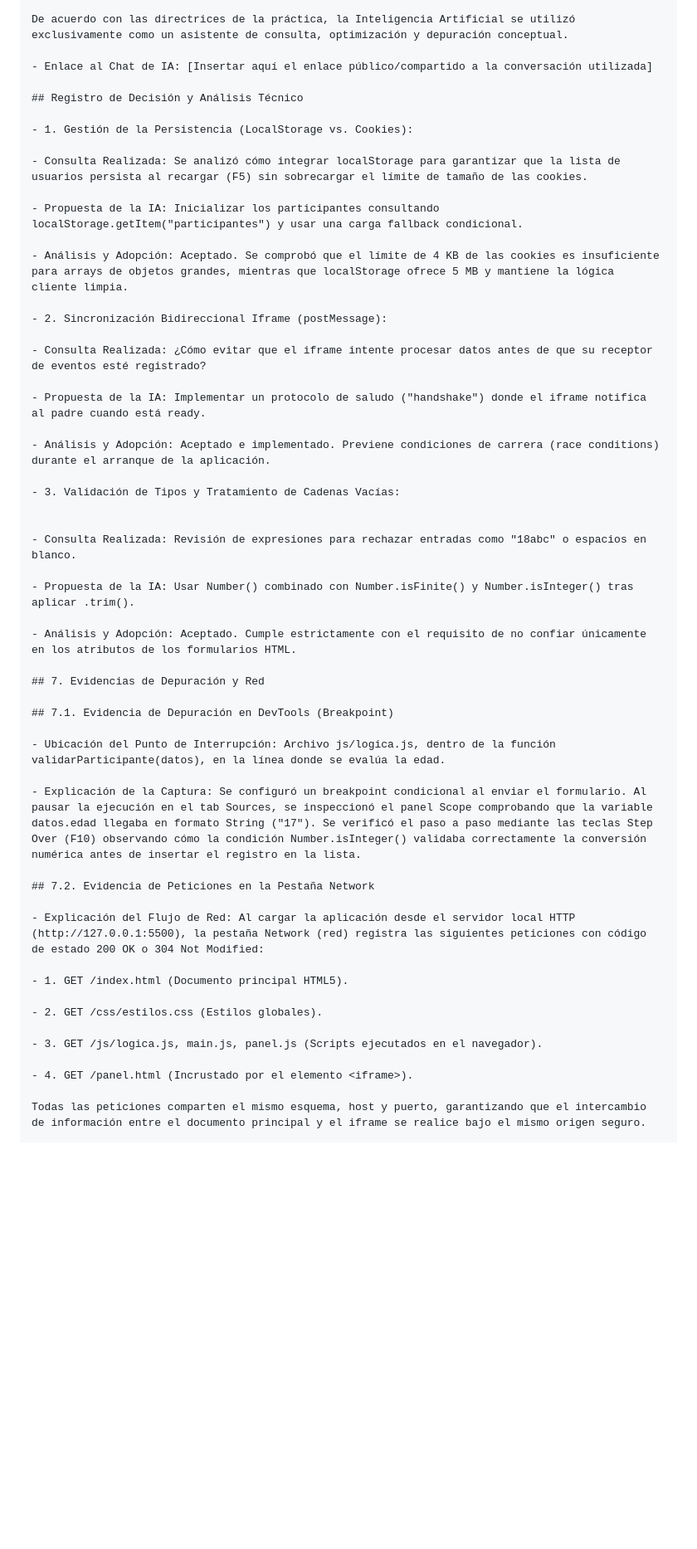
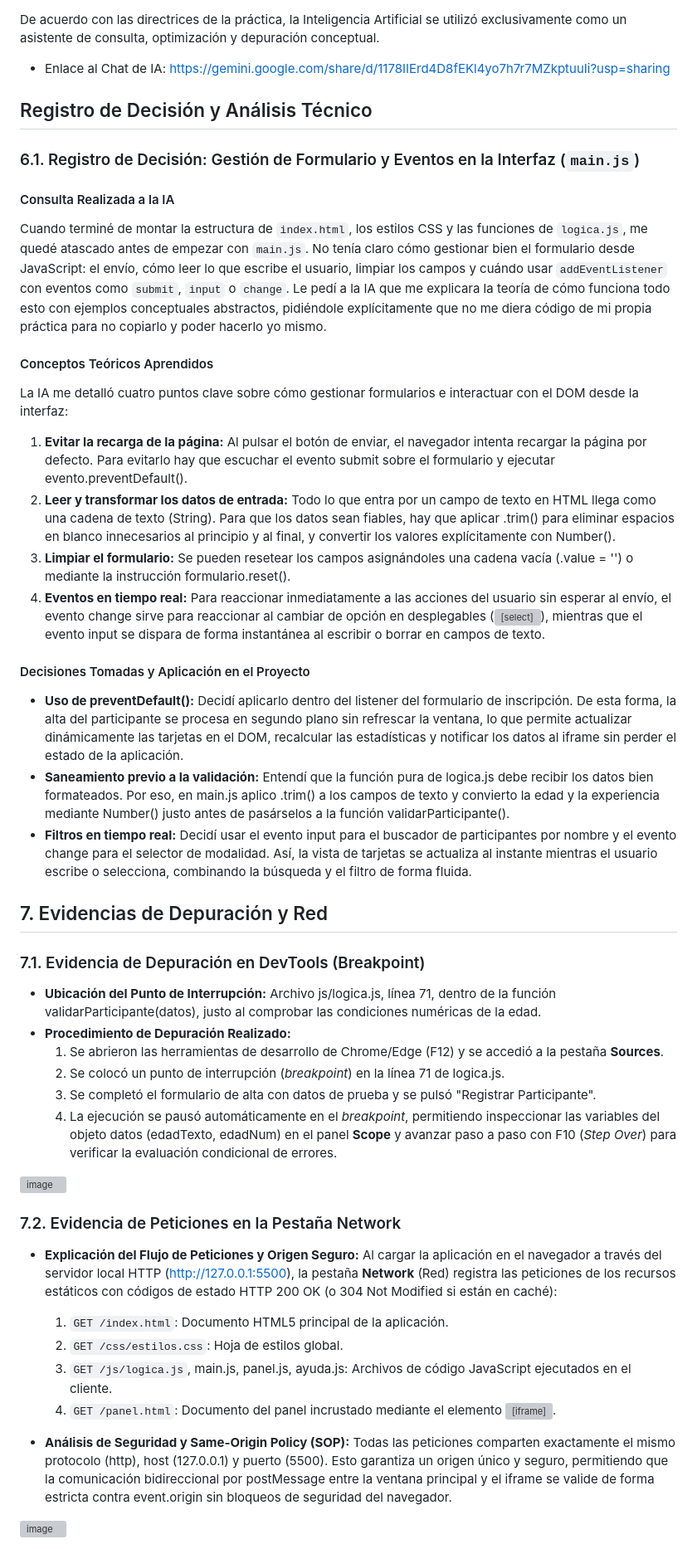
Before and after one commit to adrianlopez25-cmyk/Practica_DWEC_UD1, a Markdown page: README.md, the part around one of its changes. Shown at 83% size. Rendered like a GitHub page; blank space fills up the shorter version; grey boxes are pictures that could not be loaded.

Commit message:
Actualizacion del README
Updated README to clarify project description and execution guide.

```diff
--- a/README.md
+++ b/README.md
@@ -300,53 +359,47 @@ El proyecto sigue una separación estricta de responsabilidades: logica.js no in
 
 De acuerdo con las directrices de la práctica, la Inteligencia Artificial se utilizó exclusivamente como un asistente de consulta, optimización y depuración conceptual.
 
-- Enlace al Chat de IA: [Insertar aquí el enlace público/compartido a la conversación utilizada]
+- Enlace al Chat de IA: https://gemini.google.com/share/d/1178IIErd4D8fEKl4yo7h7r7MZkptuuIi?usp=sharing
 
 ## Registro de Decisión y Análisis Técnico
+### 6.1. Registro de Decisión: Gestión de Formulario y Eventos en la Interfaz (`main.js`)
 
-- 1. Gestión de la Persistencia (LocalStorage vs. Cookies):
+#### Consulta Realizada a la IA
+Cuando terminé de montar la estructura de `index.html`, los estilos CSS y las funciones de `logica.js`, me quedé atascado antes de empezar con `main.js`. No tenía claro cómo gestionar bien el formulario desde JavaScript: el envío, cómo leer lo que escribe el usuario, limpiar los campos y cuándo usar `addEventListener` con eventos como `submit`, `input` o `change`. Le pedí a la IA que me explicara la teoría de cómo funciona todo esto con ejemplos conceptuales abstractos, pidiéndole explícitamente que no me diera código de mi propia práctica para no copiarlo y poder hacerlo yo mismo.
 
-- Consulta Realizada: Se analizó cómo integrar localStorage para garantizar que la lista de usuarios persista al recargar (F5) sin sobrecargar el límite de tamaño de las cookies.
+#### Conceptos Teóricos Aprendidos
+La IA me detalló cuatro puntos clave sobre cómo gestionar formularios e interactuar con el DOM desde la interfaz:
+1. **Evitar la recarga de la página:** Al pulsar el botón de enviar, el navegador intenta recargar la página por defecto. Para evitarlo hay que escuchar el evento submit sobre el formulario y ejecutar evento.preventDefault().
+2. **Leer y transformar los datos de entrada:** Todo lo que entra por un campo de texto en HTML llega como una cadena de texto (String). Para que los datos sean fiables, hay que aplicar .trim() para eliminar espacios en blanco innecesarios al principio y al final, y convertir los valores explícitamente con Number().
+3. **Limpiar el formulario:** Se pueden resetear los campos asignándoles una cadena vacía (.value = '') o mediante la instrucción formulario.reset().
+4. **Eventos en tiempo real:** Para reaccionar inmediatamente a las acciones del usuario sin esperar al envío, el evento change sirve para reaccionar al cambiar de opción en desplegables (<select>), mientras que el evento input se dispara de forma instantánea al escribir o borrar en campos de texto.
 
-- Propuesta de la IA: Inicializar los participantes consultando localStorage.getItem("participantes") y usar una carga fallback condicional.
-
-- Análisis y Adopción: Aceptado. Se comprobó que el límite de 4 KB de las cookies es insuficiente para arrays de objetos grandes, mientras que localStorage ofrece 5 MB y mantiene la lógica cliente limpia.
-
-- 2. Sincronización Bidireccional Iframe (postMessage):
-
-- Consulta Realizada: ¿Cómo evitar que el iframe intente procesar datos antes de que su receptor de eventos esté registrado?
-
-- Propuesta de la IA: Implementar un protocolo de saludo ("handshake") donde el iframe notifica al padre cuando está ready.
-
-- Análisis y Adopción: Aceptado e implementado. Previene condiciones de carrera (race conditions) durante el arranque de la aplicación.
-
-- 3. Validación de Tipos y Tratamiento de Cadenas Vacías:
-
-
-- Consulta Realizada: Revisión de expresiones para rechazar entradas como "18abc" o espacios en blanco.
-
-- Propuesta de la IA: Usar Number() combinado con Number.isFinite() y Number.isInteger() tras aplicar .trim().
-
-- Análisis y Adopción: Aceptado. Cumple estrictamente con el requisito de no confiar únicamente en los atributos de los formularios HTML.
+#### Decisiones Tomadas y Aplicación en el Proyecto
+* **Uso de preventDefault():** Decidí aplicarlo dentro del listener del formulario de inscripción. De esta forma, la alta del participante se procesa en segundo plano sin refrescar la ventana, lo que permite actualizar dinámicamente las tarjetas en el DOM, recalcular las estadísticas y notificar los datos al iframe sin perder el estado de la aplicación.
+* **Saneamiento previo a la validación:** Entendí que la función pura de logica.js debe recibir los datos bien formateados. Por eso, en main.js aplico .trim() a los campos de texto y convierto la edad y la experiencia mediante Number() justo antes de pasárselos a la función validarParticipante().
+* **Filtros en tiempo real:** Decidí usar el evento input para el buscador de participantes por nombre y el evento change para el selector de modalidad. Así, la vista de tarjetas se actualiza al instante mientras el usuario escribe o selecciona, combinando la búsqueda y el filtro de forma fluida.
 
 ## 7. Evidencias de Depuración y Red
 
-## 7.1. Evidencia de Depuración en DevTools (Breakpoint)
+### 7.1. Evidencia de Depuración en DevTools (Breakpoint)
 
-- Ubicación del Punto de Interrupción: Archivo js/logica.js, dentro de la función validarParticipante(datos), en la línea donde se evalúa la edad.
+* **Ubicación del Punto de Interrupción:** Archivo js/logica.js, línea 71, dentro de la función validarParticipante(datos), justo al comprobar las condiciones numéricas de la edad.
+* **Procedimiento de Depuración Realizado:**
+  1. Se abrieron las herramientas de desarrollo de Chrome/Edge (F12) y se accedió a la pestaña **Sources**.
+  2. Se colocó un punto de interrupción (*breakpoint*) en la línea 71 de logica.js.
+  3. Se completó el formulario de alta con datos de prueba y se pulsó "Registrar Participante".
+  4. La ejecución se pausó automáticamente en el *breakpoint*, permitiendo inspeccionar las variables del objeto datos (edadTexto, edadNum) en el panel **Scope** y avanzar paso a paso con F10 (*Step Over*) para verificar la evaluación condicional de errores.
+<img width="1920" height="946" alt="image" src="https://github.com/user-attachments/assets/b96a5252-7690-4656-af46-f6d40468c58f" />
 
-- Explicación de la Captura: Se configuró un breakpoint condicional al enviar el formulario. Al pausar la ejecución en el tab Sources, se inspeccionó el panel Scope comprobando que la variable datos.edad llegaba en formato String ("17"). Se verificó el paso a paso mediante las teclas Step Over (F10) observando cómo la condición Number.isInteger() validaba correctamente la conversión numérica antes de insertar el registro en la lista.
+### 7.2. Evidencia de Peticiones en la Pestaña Network
 
-## 7.2. Evidencia de Peticiones en la Pestaña Network
+* **Explicación del Flujo de Peticiones y Origen Seguro:**
+  Al cargar la aplicación en el navegador a través del servidor local HTTP (http://127.0.0.1:5500), la pestaña **Network** (Red) registra las peticiones de los recursos estáticos con códigos de estado HTTP 200 OK (o 304 Not Modified si están en caché):
+  1. `GET /index.html`: Documento HTML5 principal de la aplicación.
+  2. `GET /css/estilos.css`: Hoja de estilos global.
+  3. `GET /js/logica.js`, main.js, panel.js, ayuda.js: Archivos de código JavaScript ejecutados en el cliente.
+  4. `GET /panel.html`: Documento del panel incrustado mediante el elemento <iframe>.
 
-- Explicación del Flujo de Red: Al cargar la aplicación desde el servidor local HTTP (http://127.0.0.1:5500), la pestaña Network (red) registra las siguientes peticiones con código de estado 200 OK o 304 Not Modified:
-
-- 1. GET /index.html (Documento principal HTML5).
-
-- 2. GET /css/estilos.css (Estilos globales).
-
-- 3. GET /js/logica.js, main.js, panel.js (Scripts ejecutados en el navegador).
-
-- 4. GET /panel.html (Incrustado por el elemento <iframe>).
-
-Todas las peticiones comparten el mismo esquema, host y puerto, garantizando que el intercambio de información entre el documento principal y el iframe se realice bajo el mismo origen seguro.
+* **Análisis de Seguridad y Same-Origin Policy (SOP):**
+Todas las peticiones comparten exactamente el mismo protocolo (http), host (127.0.0.1) y puerto (5500). Esto garantiza un origen único y seguro, permitiendo que la comunicación bidireccional por postMessage entre la ventana principal y el iframe se valide de forma estricta contra event.origin sin bloqueos de seguridad del navegador.
+<img width="566" height="586" alt="image" src="https://github.com/user-attachments/assets/a3677919-2dd4-432d-a59c-d76340401601" />
```
Also changed, not shown: other parts of README.md (+121 -62 lines).
